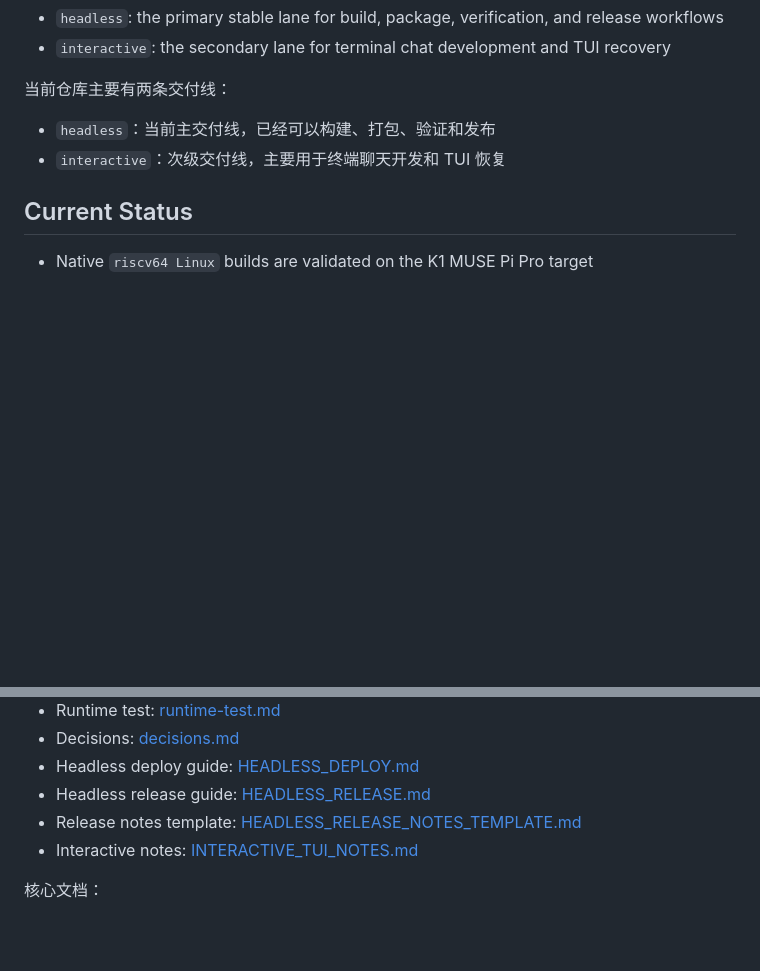
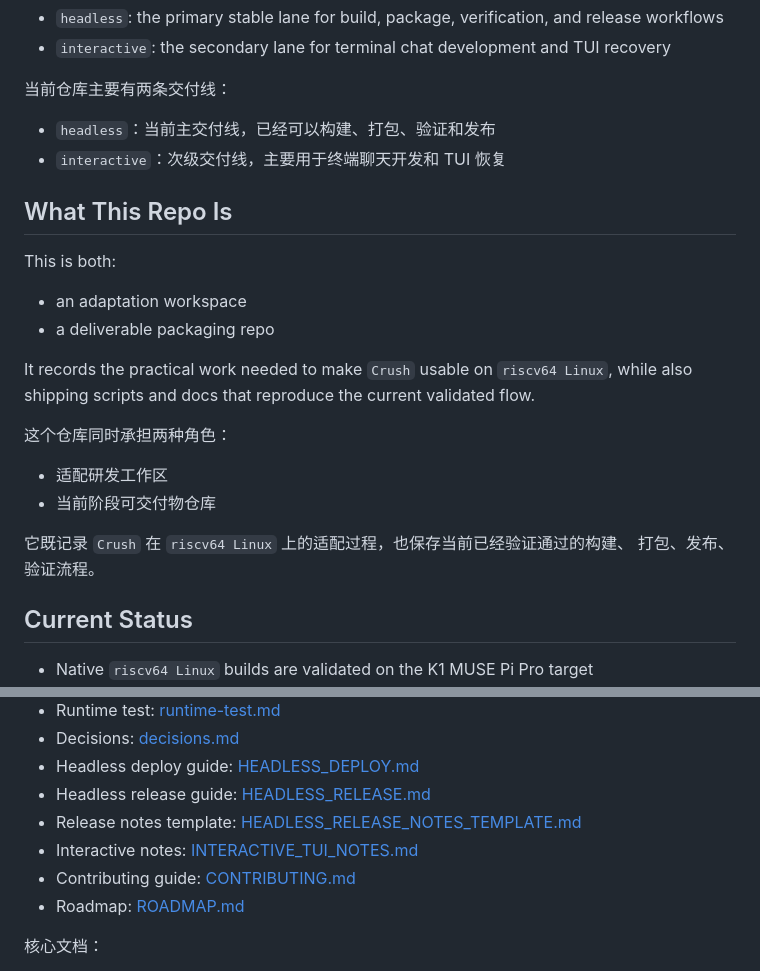
Before and after one commit to Gwen317/riscv64-ai-cli, a Markdown page: README.md, 2 parts joined by grey strips. Drawn GitHub-style; blank space fills up the shorter version.

```diff
--- a/README.md
+++ b/README.md
@@ -17,6 +17,24 @@ This repository currently has two delivery lanes:
 
 - `headless`：当前主交付线，已经可以构建、打包、验证和发布
 - `interactive`：次级交付线，主要用于终端聊天开发和 TUI 恢复
+
+## What This Repo Is
+
+This is both:
+
+- an adaptation workspace
+- a deliverable packaging repo
+
+It records the practical work needed to make `Crush` usable on `riscv64 Linux`,
+while also shipping scripts and docs that reproduce the current validated flow.
+
+这个仓库同时承担两种角色：
+
+- 适配研发工作区
+- 当前阶段可交付物仓库
+
+它既记录 `Crush` 在 `riscv64 Linux` 上的适配过程，也保存当前已经验证通过的构建、
+打包、发布、验证流程。
 
 ## Current Status
 
@@ -105,6 +123,8 @@ This repository currently has two delivery lanes:
 - Headless release guide: [HEADLESS_RELEASE.md](/d:/Users/Gwen317/Desktop/Program/riscv64/docs/guides/HEADLESS_RELEASE.md)
 - Release notes template: [HEADLESS_RELEASE_NOTES_TEMPLATE.md](/d:/Users/Gwen317/Desktop/Program/riscv64/docs/guides/HEADLESS_RELEASE_NOTES_TEMPLATE.md)
 - Interactive notes: [INTERACTIVE_TUI_NOTES.md](/d:/Users/Gwen317/Desktop/Program/riscv64/docs/guides/INTERACTIVE_TUI_NOTES.md)
+- Contributing guide: [CONTRIBUTING.md](/d:/Users/Gwen317/Desktop/Program/riscv64/CONTRIBUTING.md)
+- Roadmap: [ROADMAP.md](/d:/Users/Gwen317/Desktop/Program/riscv64/ROADMAP.md)
 
 核心文档：
 
```
Also changed, not shown: CONTRIBUTING.md (added, +79 -0 lines), ROADMAP.md (added, +64 -0 lines).
